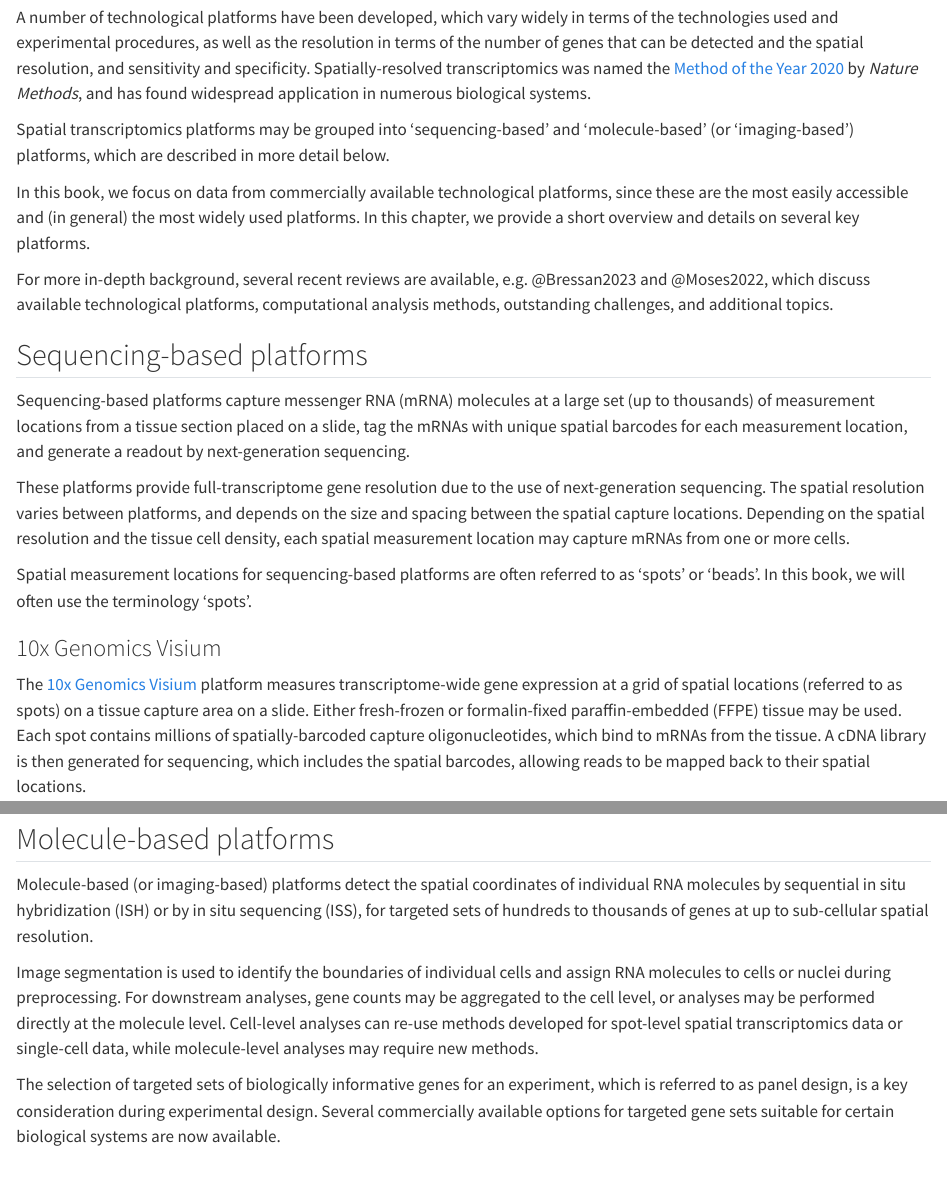
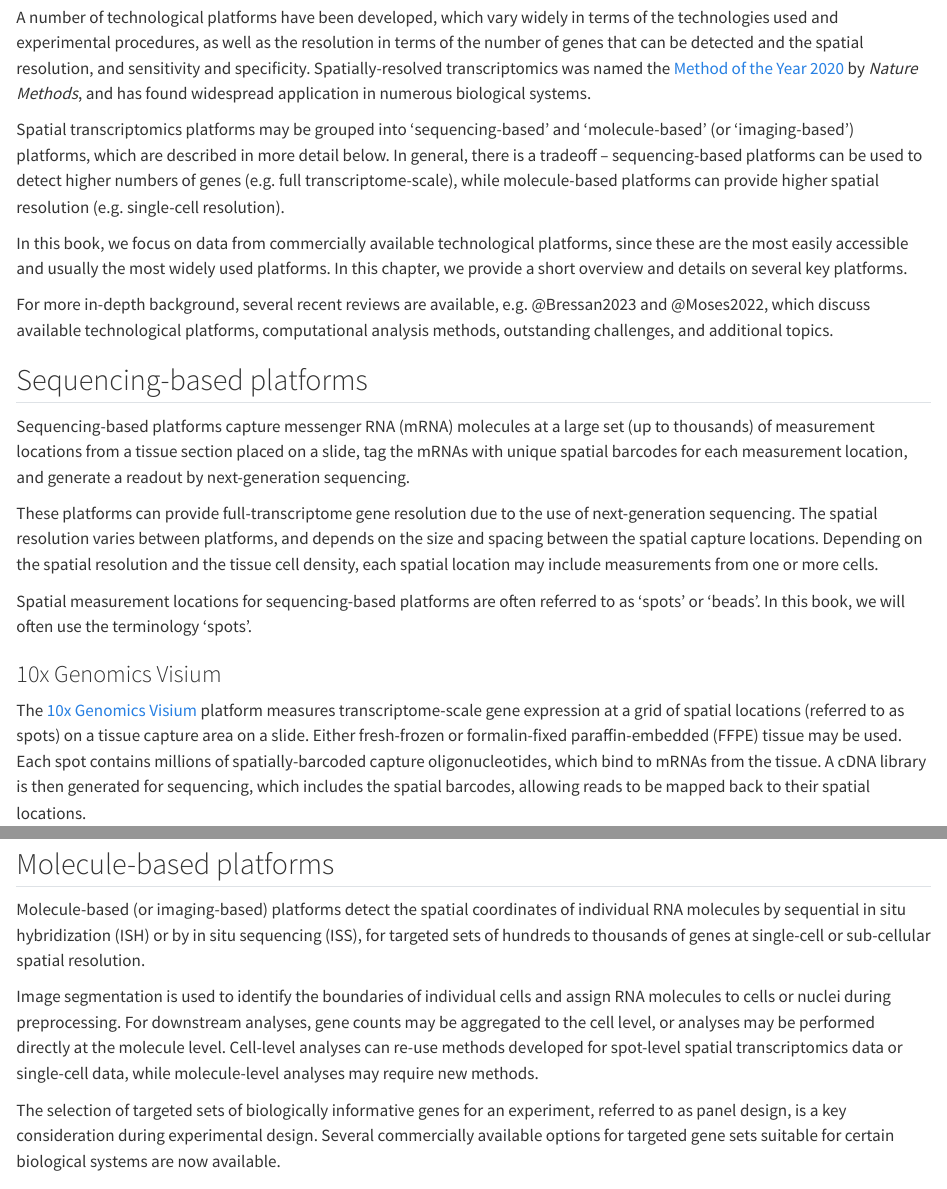
Before and after one commit to markrobinsonuzh/PrinciplesSTA, a Quarto document (chapters/spatial-transcriptomics.qmd): the page in a window 1100 px wide, from 210 px down, and a second part further down, joined at a grey line. Rendered offline with R 4.5, knitr and Pandoc in place of Quarto, with nearby package versions.

Commit message:
mention single-cell resolution

```diff
--- a/chapters/spatial-transcriptomics.qmd
+++ b/chapters/spatial-transcriptomics.qmd
@@ -7,9 +7,9 @@ Spatial transcriptomics (or spatially-resolved transcriptomics) refers to recent
 
 A number of technological platforms have been developed, which vary widely in terms of the technologies used and experimental procedures, as well as the resolution in terms of the number of genes that can be detected and the spatial resolution, and sensitivity and specificity. Spatially-resolved transcriptomics was named the [Method of the Year 2020](https://doi.org/10.1038/s41592-020-01042-x) by *Nature Methods*, and has found widespread application in numerous biological systems.
 
-Spatial transcriptomics platforms may be grouped into 'sequencing-based' and 'molecule-based' (or 'imaging-based') platforms, which are described in more detail below.
+Spatial transcriptomics platforms may be grouped into 'sequencing-based' and 'molecule-based' (or 'imaging-based') platforms, which are described in more detail below. In general, there is a tradeoff -- sequencing-based platforms can be used to detect higher numbers of genes (e.g. full transcriptome-scale), while molecule-based platforms can provide higher spatial resolution (e.g. single-cell resolution).
 
-In this book, we focus on data from commercially available technological platforms, since these are the most easily accessible and (in general) the most widely used platforms. In this chapter, we provide a short overview and details on several key platforms.
+In this book, we focus on data from commercially available technological platforms, since these are the most easily accessible and usually the most widely used platforms. In this chapter, we provide a short overview and details on several key platforms.
 
 For more in-depth background, several recent reviews are available, e.g. @Bressan2023 and @Moses2022, which discuss available technological platforms, computational analysis methods, outstanding challenges, and additional topics.
 
@@ -19,14 +19,14 @@ For more in-depth background, several recent reviews are available, e.g. @Bressa
 
 Sequencing-based platforms capture messenger RNA (mRNA) molecules at a large set (up to thousands) of measurement locations from a tissue section placed on a slide, tag the mRNAs with unique spatial barcodes for each measurement location, and generate a readout by next-generation sequencing.
 
-These platforms provide full-transcriptome gene resolution due to the use of next-generation sequencing. The spatial resolution varies between platforms, and depends on the size and spacing between the spatial capture locations. Depending on the spatial resolution and the tissue cell density, each spatial measurement location may capture mRNAs from one or more cells.
+These platforms can provide full-transcriptome gene resolution due to the use of next-generation sequencing. The spatial resolution varies between platforms, and depends on the size and spacing between the spatial capture locations. Depending on the spatial resolution and the tissue cell density, each spatial location may include measurements from one or more cells.
 
 Spatial measurement locations for sequencing-based platforms are often referred to as 'spots' or 'beads'. In this book, we will often use the terminology 'spots'.
 
 
 ### 10x Genomics Visium
 
-The [10x Genomics Visium](https://www.10xgenomics.com/products/spatial-gene-expression) platform measures transcriptome-wide gene expression at a grid of spatial locations (referred to as spots) on a tissue capture area on a slide. Either fresh-frozen or formalin-fixed paraffin-embedded (FFPE) tissue may be used. Each spot contains millions of spatially-barcoded capture oligonucleotides, which bind to mRNAs from the tissue. A cDNA library is then generated for sequencing, which includes the spatial barcodes, allowing reads to be mapped back to their spatial locations.
+The [10x Genomics Visium](https://www.10xgenomics.com/products/spatial-gene-expression) platform measures transcriptome-scale gene expression at a grid of spatial locations (referred to as spots) on a tissue capture area on a slide. Either fresh-frozen or formalin-fixed paraffin-embedded (FFPE) tissue may be used. Each spot contains millions of spatially-barcoded capture oligonucleotides, which bind to mRNAs from the tissue. A cDNA library is then generated for sequencing, which includes the spatial barcodes, allowing reads to be mapped back to their spatial locations.
 
 The array dimensions are 6.5mm x 6.5mm, with around 5000 barcoded spots. Spots are 55µm in diameter and spaced 100µm center-to-center in a hexagonal grid arrangement. The number of cells overlapping with each spot depends on the tissue cell density, e.g. around 0-10 for human brain tissue or ~50 for mouse brain tissue. Each Visium slide contains four tissue capture areas. The following figure provides an illustration.
 
@@ -49,11 +49,11 @@ The Curio Seeker platform captures mRNA molecules at a set of randomly placed me
 
 ## Molecule-based platforms
 
-Molecule-based (or imaging-based) platforms detect the spatial coordinates of individual RNA molecules by sequential in situ hybridization (ISH) or by in situ sequencing (ISS), for targeted sets of hundreds to thousands of genes at up to sub-cellular spatial resolution.
+Molecule-based (or imaging-based) platforms detect the spatial coordinates of individual RNA molecules by sequential in situ hybridization (ISH) or by in situ sequencing (ISS), for targeted sets of hundreds to thousands of genes at single-cell or sub-cellular spatial resolution.
 
 Image segmentation is used to identify the boundaries of individual cells and assign RNA molecules to cells or nuclei during preprocessing. For downstream analyses, gene counts may be aggregated to the cell level, or analyses may be performed directly at the molecule level. Cell-level analyses can re-use methods developed for spot-level spatial transcriptomics data or single-cell data, while molecule-level analyses may require new methods.
 
-The selection of targeted sets of biologically informative genes for an experiment, which is referred to as panel design, is a key consideration during experimental design. Several commercially available options for targeted gene sets suitable for certain biological systems are now available.
+The selection of targeted sets of biologically informative genes for an experiment, referred to as panel design, is a key consideration during experimental design. Several commercially available options for targeted gene sets suitable for certain biological systems are now available.
 
 
 ### 10x Genomics Xenium
```
